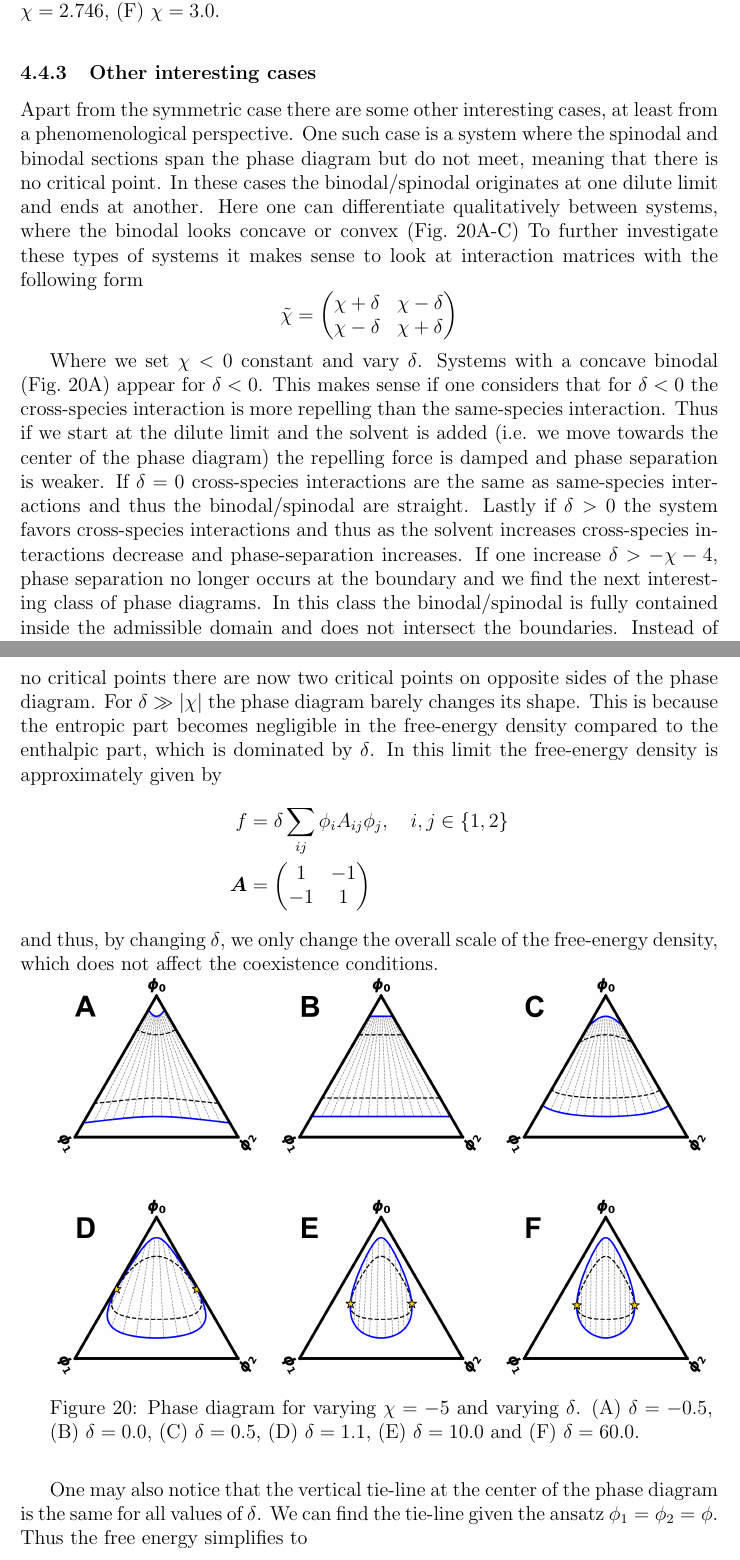
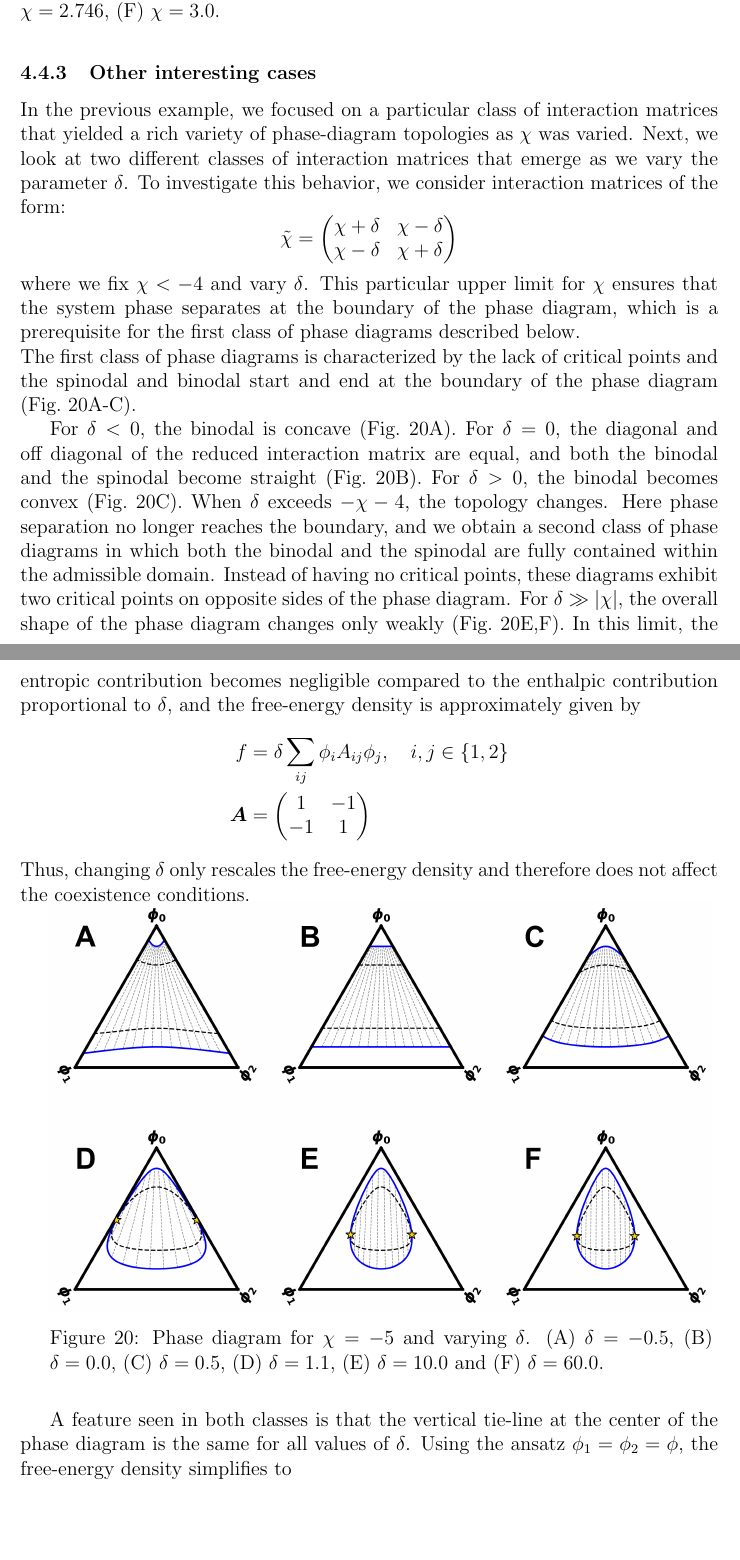
Before and after one commit to steenmalcolm/masterthesis, a LaTeX document (main.tex): two parts of pages 50 and 51 of 53, joined at a grey line, cut so that both start at the same text, the shorter picture padded with empty space. Compiled offline with pdfLaTeX.

Commit message:
Rephrasing chapter 4

```diff
--- a/main.tex
+++ b/main.tex
@@ -2102,11 +2103,9 @@ Overall, the sequence of topological changes obtained from our algorithm is in g
 \end{minipage}\\
 
 \subsubsection{Other interesting cases}
-Apart from the symmetric case there are some other interesting cases, at least from a phenomenological perspective.
-One such case is a system where the spinodal and binodal sections span the phase diagram but do not meet, meaning that there is no critical point.
-In these cases the binodal/spinodal originates at one dilute limit and ends at another.
-Here one can differentiate qualitatively between systems, where the binodal looks concave or convex (Fig.~\ref{fig:interesting_case}A-C)
-To further investigate these types of systems it makes sense to look at interaction matrices with the following form
+In the previous example, we focused on a particular class of interaction matrices that yielded a rich variety of phase-diagram topologies as \(\chi\) was varied.
+Next, we look at two different classes of interaction matrices that emerge as we vary the parameter \(\delta\).
+To investigate this behavior, we consider interaction matrices of the form:
 \[
 \tilde{\chi}=
 \begin{pmatrix}
@@ -2114,17 +2113,17 @@ To further investigate these types of systems it makes sense to look at interact
 \chi-\delta& \chi+\delta\\
 \end{pmatrix}
 \]
-
-
-Where we set $\chi<0$ constant and vary $\delta$. Systems with a concave binodal (Fig.~\ref{fig:interesting_case}A) appear for $\delta<0$.
-This makes sense if one considers that for $\delta<0$ the cross-species interaction is more repelling than the same-species interaction. Thus if we start at the dilute limit and the solvent is added (i.e. we move towards the center of the phase diagram) the repelling force is damped and phase separation is weaker.
-If $\delta=0$ cross-species interactions are the same as same-species interactions and thus the binodal/spinodal are straight.
-Lastly if $\delta > 0$ the system favors cross-species interactions and thus as the solvent increases cross-species interactions decrease and phase-separation increases.
-If one increase $\delta>-\chi-4$, phase separation no longer occurs at the boundary and we find the next interesting class of phase diagrams.
-In this class the binodal/spinodal is fully contained inside the admissible domain and does not intersect the boundaries.
-Instead of no critical points there are now two critical points on opposite sides of the phase diagram.
-For $\delta\gg|\chi|$ the phase diagram barely changes its shape. This is because the entropic part becomes negligible in the free-energy density compared to the enthalpic part, which is dominated by $\delta$.
-In this limit the free-energy density is approximately given by
+where we fix $\chi<-4$ and vary $\delta$. This particular upper limit for \(\chi\) ensures that the system phase separates at the boundary of the phase diagram, which is a prerequisite for the first class of phase diagrams described below.\\
+The first class of phase diagrams is characterized by the lack of critical points and the spinodal and binodal start and end at the boundary of the phase diagram (Fig.~\ref{fig:interesting_case}A-C).
+
+For $\delta<0$, the binodal is concave (Fig.~\ref{fig:interesting_case}A).
+For $\delta=0$, the diagonal and off diagonal of the reduced interaction matrix are equal, and both the binodal and the spinodal become straight (Fig.~\ref{fig:interesting_case}B).
+For $\delta>0$, the binodal becomes convex (Fig.~\ref{fig:interesting_case}C).
+When $\delta$ exceeds $-\chi-4$, the topology changes.
+Here phase separation no longer reaches the boundary,
+and we obtain a second class of phase diagrams in which both the binodal and the spinodal are fully contained within the admissible domain.
+Instead of having no critical points, these diagrams exhibit two critical points on opposite sides of the phase diagram. For $\delta\gg|\chi|$, the overall shape of the phase diagram changes only weakly (Fig.~\ref{fig:interesting_case}E,F).
+In this limit, the entropic contribution becomes negligible compared to the enthalpic contribution proportional to $\delta$, and the free-energy density is approximately given by
 \[
 \begin{aligned}
     f  &= \delta\sum_{ij}\phi_i A_{ij} \phi_j,\quad i,j \in \{1,2\}\\
@@ -2135,17 +2134,16 @@ In this limit the free-energy density is approximately given by
 \end{pmatrix}
 \end{aligned}
 \]
-and thus, by changing $\delta$, we only change the overall scale of the free-energy density, which does not affect the coexistence conditions.
+Thus, changing $\delta$ only rescales the free-energy density and therefore does not affect the coexistence conditions.
 
 \begin{minipage}{0.95\textwidth}
     \centering
     \includegraphics[width=\textwidth]{figures/interesting_case.png}
-    \captionof{figure}{Phase diagram for varying $\chi = -5$ and varying $\delta$. (A) $\delta=-0.5$, (B) $\delta=0.0$, (C) $\delta=0.5$, (D) $\delta=1.1$, (E) $\delta=10.0$ and (F) $\delta=60.0$.\\}
+    \captionof{figure}{Phase diagram for \(\chi=-5\) and varying \(\delta\). (A) \(\delta=-0.5\), (B) \(\delta=0.0\), (C) \(\delta=0.5\), (D) \(\delta=1.1\), (E) \(\delta=10.0\) and (F) \(\delta=60.0\).\\}
     \label{fig:interesting_case}
 \end{minipage}\\
 
-One may also notice that the vertical tie-line at the center of the phase diagram is the same for all values of $\delta$.
-We can find the tie-line given the ansatz \(\phi_1 = \phi_2 = \phi\). Thus the free energy simplifies to
+A feature seen in both classes is that the vertical tie-line at the center of the phase diagram is the same for all values of $\delta$. Using the ansatz \(\phi_1 = \phi_2 = \phi\), the free-energy density simplifies to
 \[
  2\phi \ln(\phi) + (1-2\phi) \ln(1-2\phi) + 2\chi \phi^2.
 \]
```
Also changed, not shown: main.tex (6 more changed lines).
